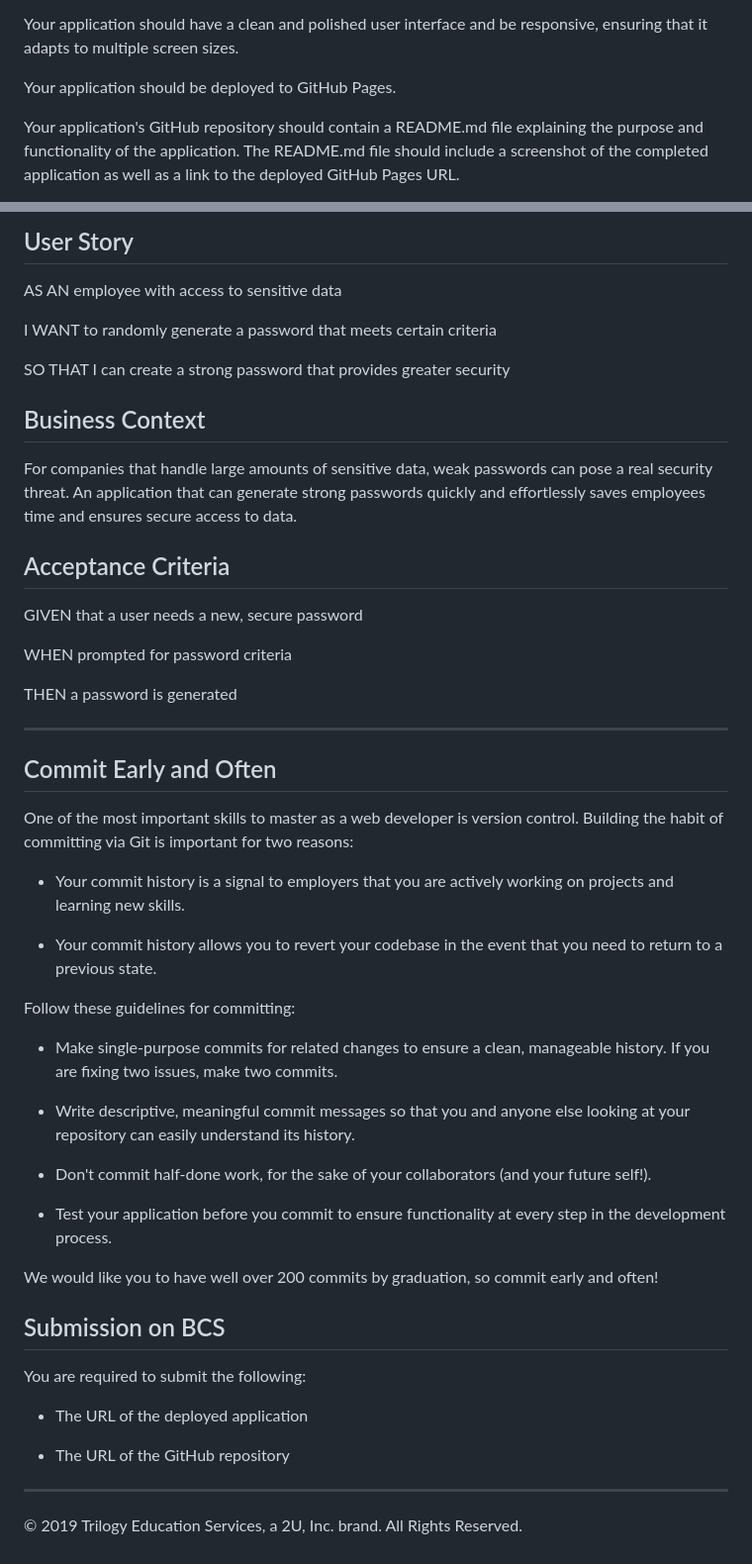
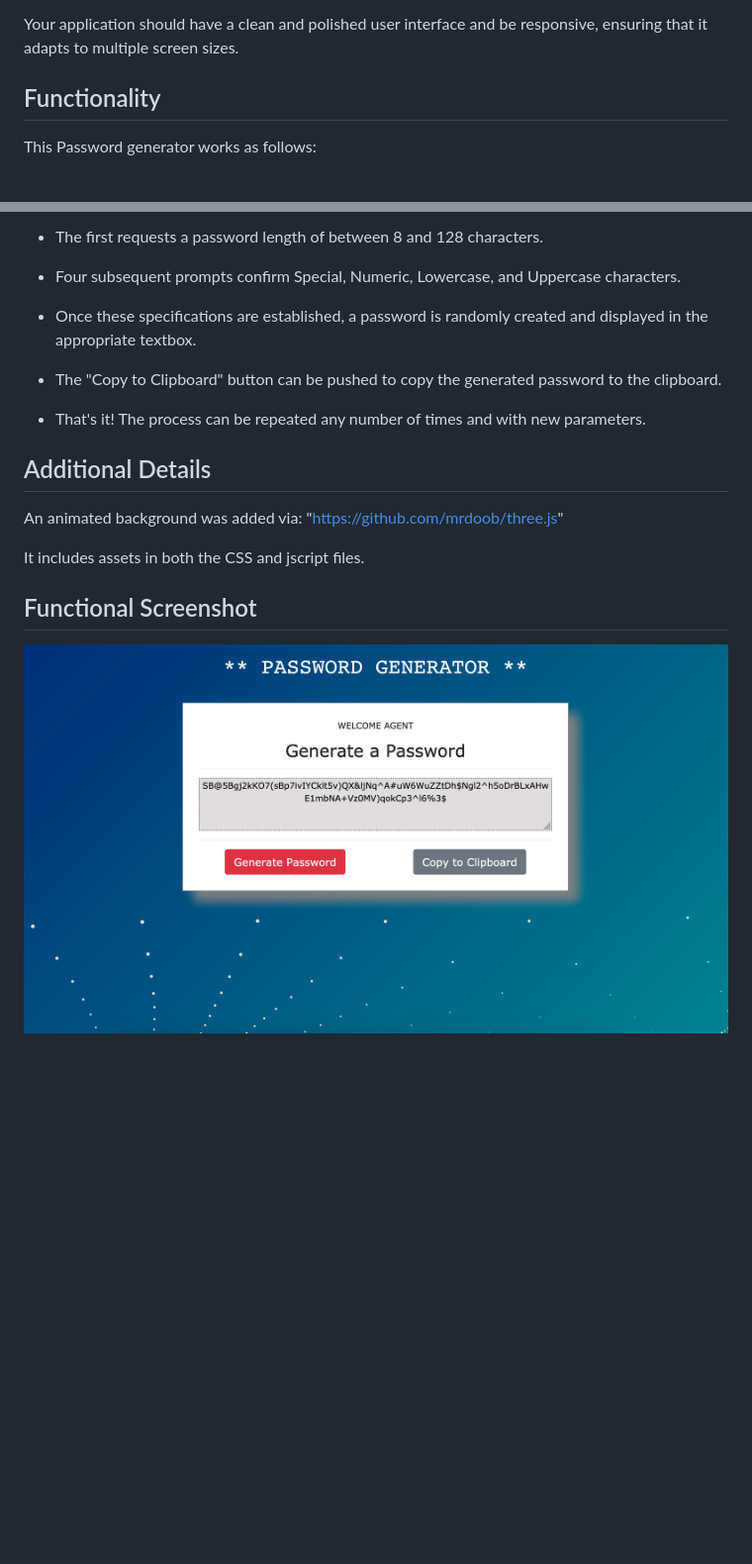
Before and after one commit to N0matic/Password.Generator.io, a Markdown page: README.md, 2 parts joined by grey strips. Shown: that part at 99% size. Drawn GitHub-style; pictures changed too: assets/images/Screen_Shot.png (added); blank space fills up the shorter version.

Commit message:
Last big push, added screenshot, improved copy functionality, and cemented background

```diff
--- a/README.md
+++ b/README.md
@@ -26,7 +28,7 @@ As a bonus, the user should also have the option to click a button to copy the p
 
 Your application should have a clean and polished user interface and be responsive, ensuring that it adapts to multiple screen sizes.
 
-Your application should be deployed to GitHub Pages.
+## Functionality
 
-Your application's GitHub repository should contain a README.md file explaining the purpose and functionality of the application. The README.md file should include a screenshot of the completed application as well as a link to the deployed GitHub Pages URL.
+This Password generator works as follows:
 
@@ -34,53 +36,21 @@ Your application's GitHub repository should contain a README.md file explaining
 
-## User Story
+ - The first requests a password length of between 8 and 128 characters.
 
-AS AN employee with access to sensitive data
+ - Four subsequent prompts confirm Special, Numeric, Lowercase, and Uppercase characters.
 
-I WANT to randomly generate a password that meets certain criteria
+ - Once these specifications are established, a password is randomly created and displayed in the appropriate textbox.
 
-SO THAT I can create a strong password that provides greater security
+ - The "Copy to Clipboard" button can be pushed to copy the generated password to the clipboard.
 
-## Business Context
+ - That's it! The process can be repeated any number of times and with new parameters.
 
-For companies that handle large amounts of sensitive data, weak passwords can pose a real security threat. An application that can generate strong passwords quickly and effortlessly saves employees time and ensures secure access to data.
 
-## Acceptance Criteria
+## Additional Details
 
-GIVEN that a user needs a new, secure password
+An animated background was added via: "https://github.com/mrdoob/three.js"
 
-WHEN prompted for password criteria
+It includes assets in both the CSS and jscript files.
 
-THEN a password is generated
+## Functional Screenshot
 
-- - -
-
-## Commit Early and Often
-
-One of the most important skills to master as a web developer is version control. Building the habit of committing via Git is important for two reasons:
-
-* Your commit history is a signal to employers that you are actively working on projects and learning new skills.
-
-* Your commit history allows you to revert your codebase in the event that you need to return to a previous state.
-
-Follow these guidelines for committing:
-
-* Make single-purpose commits for related changes to ensure a clean, manageable history. If you are fixing two issues, make two commits.
-
-* Write descriptive, meaningful commit messages so that you and anyone else looking at your repository can easily understand its history.
-
-* Don't commit half-done work, for the sake of your collaborators (and your future self!).
-
-* Test your application before you commit to ensure functionality at every step in the development process.
-
-We would like you to have well over 200 commits by graduation, so commit early and often!
-
-## Submission on BCS
-
-You are required to submit the following:
-
-* The URL of the deployed application
-
-* The URL of the GitHub repository
-
-- - -
-© 2019 Trilogy Education Services, a 2U, Inc. brand. All Rights Reserved.
+![Screenshot](assets/images/Screen_Shot.png)
```
Also changed, not shown: other parts of README.md (+5 -3 lines), assets/images/03-JavaScript-homework-demo.png (renamed from assets/03-JavaScript-homework-demo.png), 3 other files.
